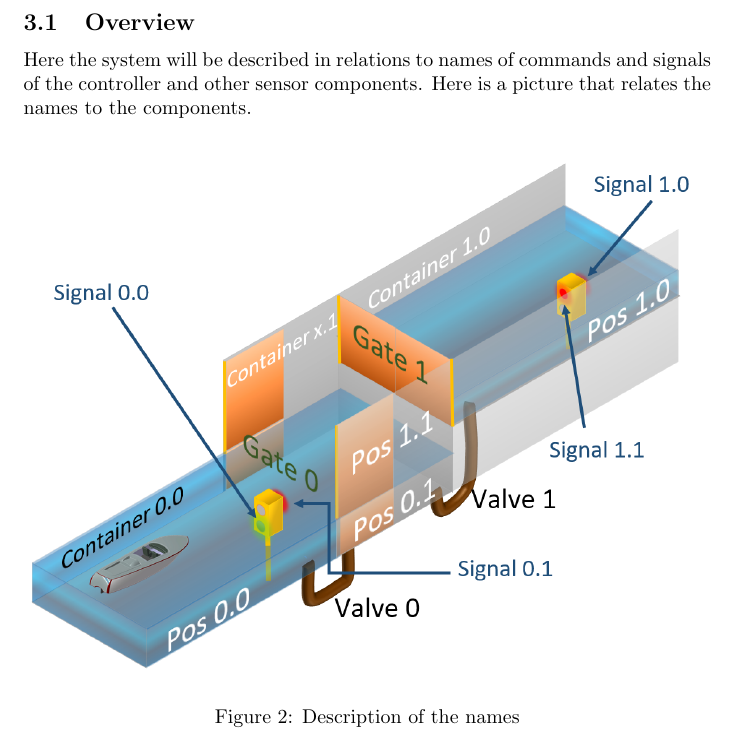
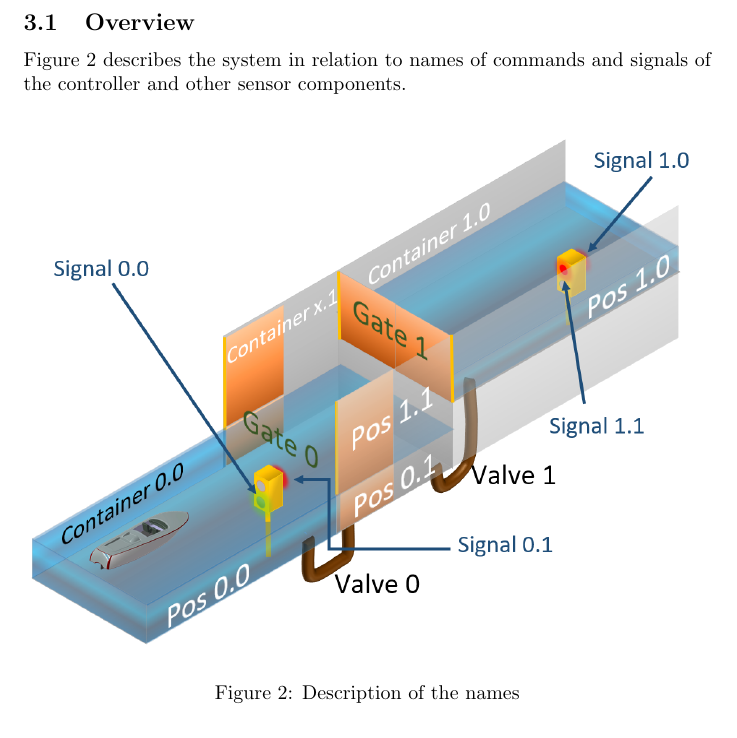
Before and after one commit to snoste/lift, a LaTeX document (Reports/Session4/report-session4.tex, which reads Reports/Session4/interactions.tex): part of page 4 of 9, cut so that both start at the same text. Compiled offline with pdfLaTeX.

Commit message:
updated overview text

```diff
--- a/Reports/Session4/interactions.tex
+++ b/Reports/Session4/interactions.tex
@@ -2,7 +2,7 @@
 
 \subsection{Overview}
 
-Here the system will be described in relations to names of commands and signals of the controller and other sensor components. Here is a picture that relates the names to the components.
+Figure \ref{fig:boat1} describes the system in relation to names of commands and signals of the controller and other sensor components.
 
 \begin{figure}[!h]
 	\includegraphics[width=\linewidth]{PictureName10}
```
